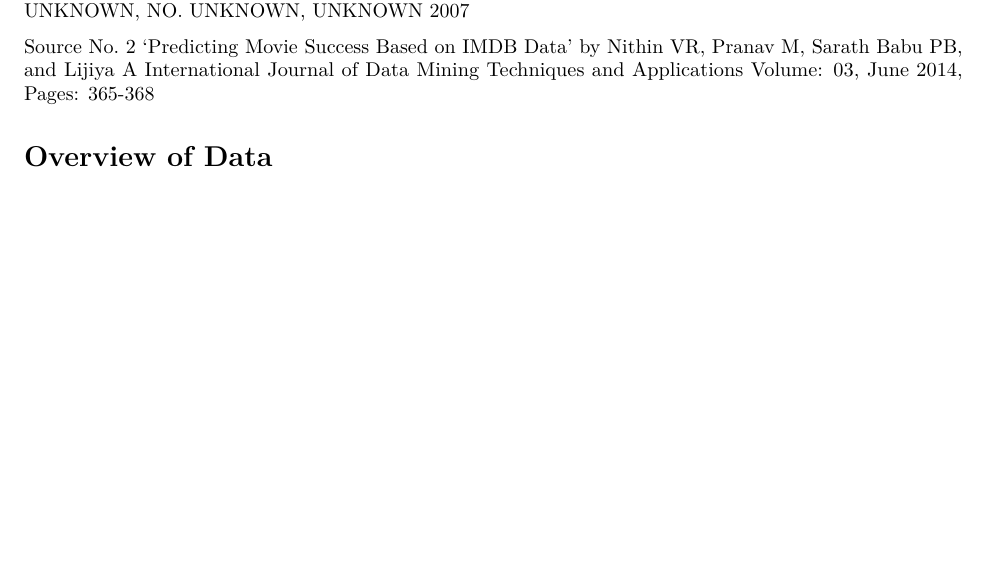
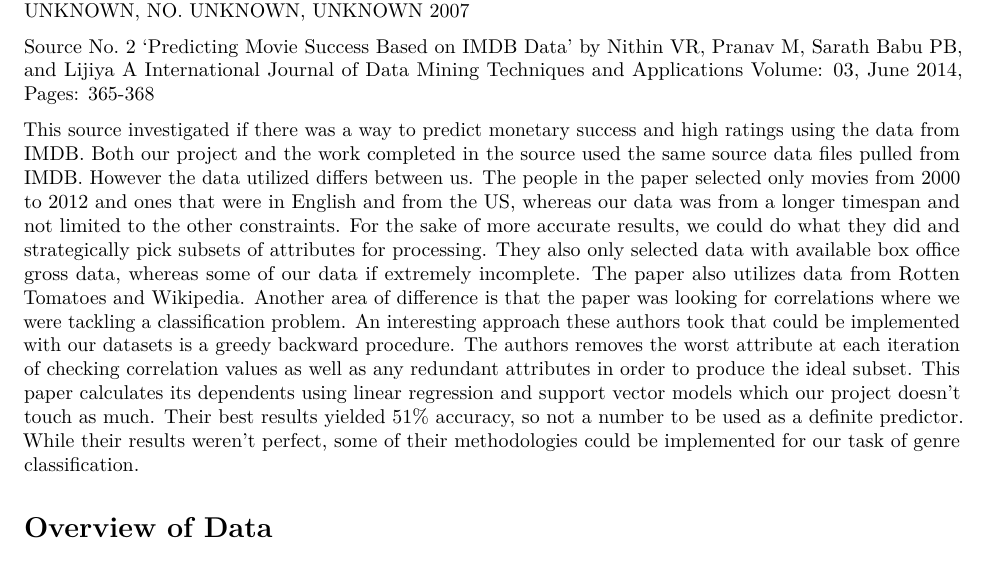
Before and after one commit to SlightlyUnorthodox/IMDB-Analysis, an R Markdown document (CIS4930GroupProjectReport.Rmd): part of page 1 of 12, cut so that both start at the same text, the shorter picture padded with empty space. Rendered offline with R 4.5, knitr and Pandoc, then LaTeX, with nearby package versions; some code elsewhere in the file could not run offline.

Commit message:
filled in source 2

```diff
--- a/CIS4930GroupProjectReport.Rmd
+++ b/CIS4930GroupProjectReport.Rmd
@@ -21,9 +21,23 @@ Source No. 1
 IEEE TRANSACTIONS ON SYSTEMS, MAN, AND CYBERNETICS, VOL. UNKNOWN, NO. UNKNOWN, UNKNOWN 2007
 
 
+
+
 Source No. 2
 'Predicting Movie Success Based on IMDB Data' by Nithin VR, Pranav M, Sarath Babu PB, and Lijiya A
 International Journal of Data Mining Techniques and Applications Volume: 03, June 2014, Pages: 365-368
+
+This source investigated if there was a way to predict monetary success and high ratings using the data from IMDB. Both our project
+and the work completed in the source used the same source data files pulled from IMDB. However the data utilized differs between us.
+The people in the paper selected only movies from 2000 to 2012 and ones that were in English and from the US, whereas our data was
+from a longer timespan and not limited to the other constraints. For the sake of more accurate results, we could do what they did and strategically pick subsets of attributes for processing. They also only selected data with available box office gross data,
+whereas some of our data if extremely incomplete. The paper also utilizes data from Rotten Tomatoes and Wikipedia.
+Another area of difference is that the paper was looking for correlations where we were tackling a classification problem. An interesting
+approach these authors took that could be implemented with our datasets is a greedy backward procedure. The authors removes the
+worst attribute at each iteration of checking correlation values as well as any redundant attributes in order to produce the ideal
+subset. This paper calculates its dependents using linear regression and support vector models which our project doesn't touch as much.
+Their best results yielded 51% accuracy, so not a number to be used as a definite predictor. While their results weren't perfect, some
+of their methodologies could be implemented for our task of genre classification.
 
 
 # Overview of Data
```
